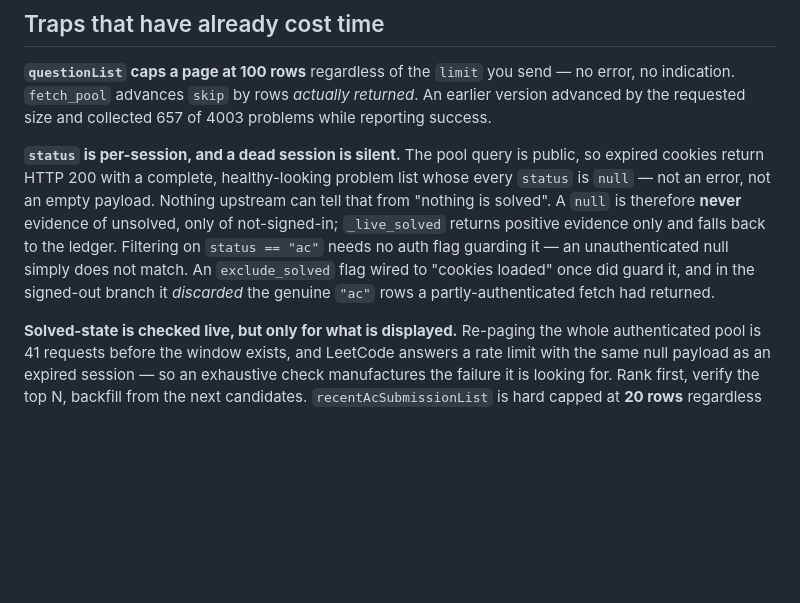
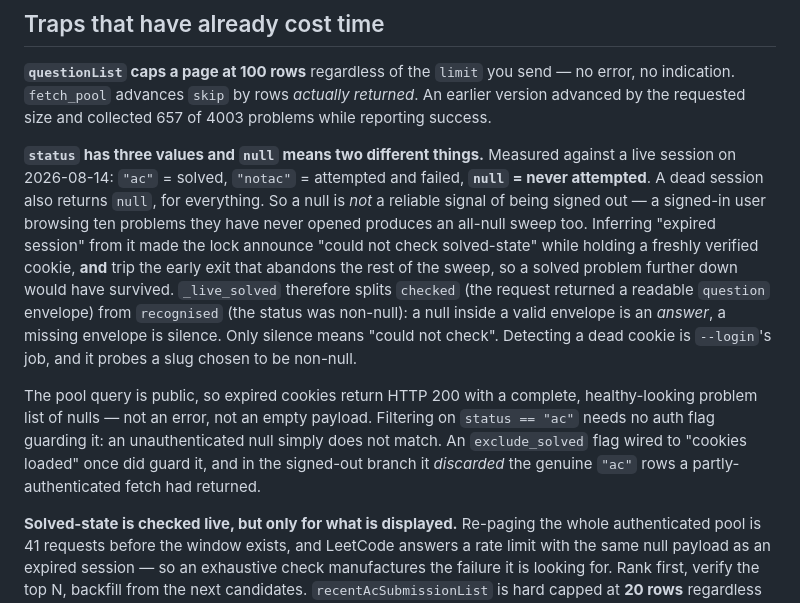
Before and after one commit to kuhyx/leetcode-guard, a Markdown page: CLAUDE.md, the part around the change. Rendered like a GitHub page; blank space fills up the shorter version.

Commit message:
Record that a null status means "never attempted", not "signed out"
The three-value semantics were inferred from a dead session, where every
status is null, and that inference held until a live session contradicted
it an hour later. Writing down what was actually measured -- ac, notac and
null are three distinct answers, and null is the one a signed-in user gets
for a problem they have never opened -- so the next session does not
rediscover it by shipping the same wrong heuristic.

Co-Authored-By: Claude Opus 5 (1M context) <noreply@anthropic.com>
Claude-Session: https://claude.ai/code/session_01FV8h8Qbmnj1NaAjBPEiDUo

```diff
--- a/CLAUDE.md
+++ b/CLAUDE.md
@@ -72,16 +72,26 @@ no error, no indication. `fetch_pool` advances `skip` by rows *actually
 returned*. An earlier version advanced by the requested size and collected 657
 of 4003 problems while reporting success.
 
-**`status` is per-session, and a dead session is silent.** The pool query is
-public, so expired cookies return HTTP 200 with a complete, healthy-looking
-problem list whose every `status` is `null` — not an error, not an empty
-payload. Nothing upstream can tell that from "nothing is solved". A `null` is
-therefore **never** evidence of unsolved, only of not-signed-in; `_live_solved`
-returns positive evidence only and falls back to the ledger. Filtering on
-`status == "ac"` needs no auth flag guarding it — an unauthenticated null
-simply does not match. An `exclude_solved` flag wired to "cookies loaded" once
-did guard it, and in the signed-out branch it *discarded* the genuine `"ac"`
-rows a partly-authenticated fetch had returned.
+**`status` has three values and `null` means two different things.** Measured
+against a live session on 2026-08-14: `"ac"` = solved, `"notac"` = attempted and
+failed, **`null` = never attempted**. A dead session also returns `null`, for
+everything. So a null is *not* a reliable signal of being signed out — a
+signed-in user browsing ten problems they have never opened produces an
+all-null sweep too. Inferring "expired session" from it made the lock announce
+"could not check solved-state" while holding a freshly verified cookie, **and**
+trip the early exit that abandons the rest of the sweep, so a solved problem
+further down would have survived. `_live_solved` therefore splits `checked`
+(the request returned a readable `question` envelope) from `recognised` (the
+status was non-null): a null inside a valid envelope is an *answer*, a missing
+envelope is silence. Only silence means "could not check". Detecting a dead
+cookie is `--login`'s job, and it probes a slug chosen to be non-null.
+
+The pool query is public, so expired cookies return HTTP 200 with a complete,
+healthy-looking problem list of nulls — not an error, not an empty payload.
+Filtering on `status == "ac"` needs no auth flag guarding it: an
+unauthenticated null simply does not match. An `exclude_solved` flag wired to
+"cookies loaded" once did guard it, and in the signed-out branch it *discarded*
+the genuine `"ac"` rows a partly-authenticated fetch had returned.
 
 **Solved-state is checked live, but only for what is displayed.** Re-paging the
 whole authenticated pool is 41 requests before the window exists, and LeetCode
```
